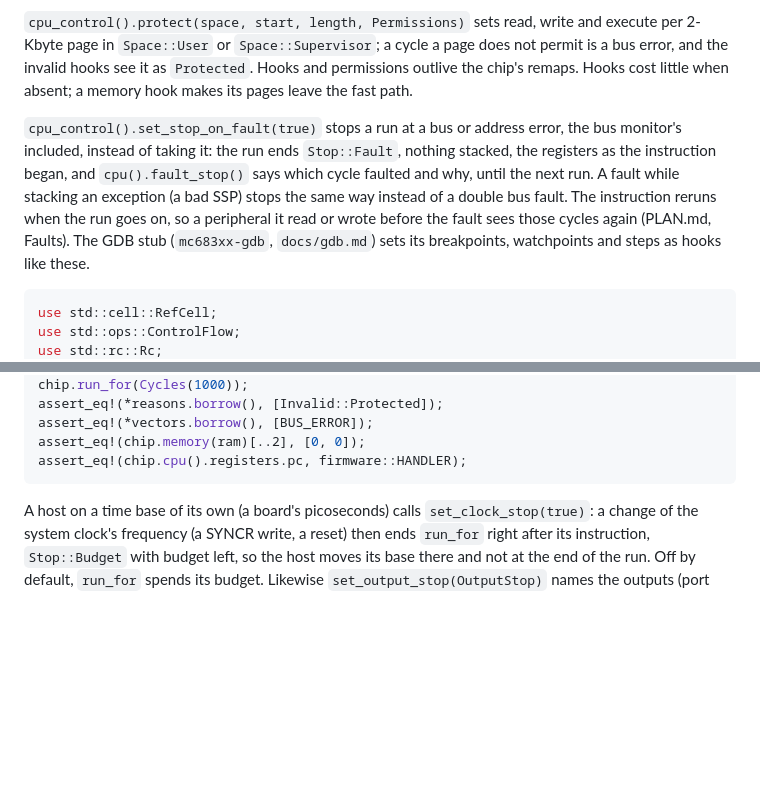
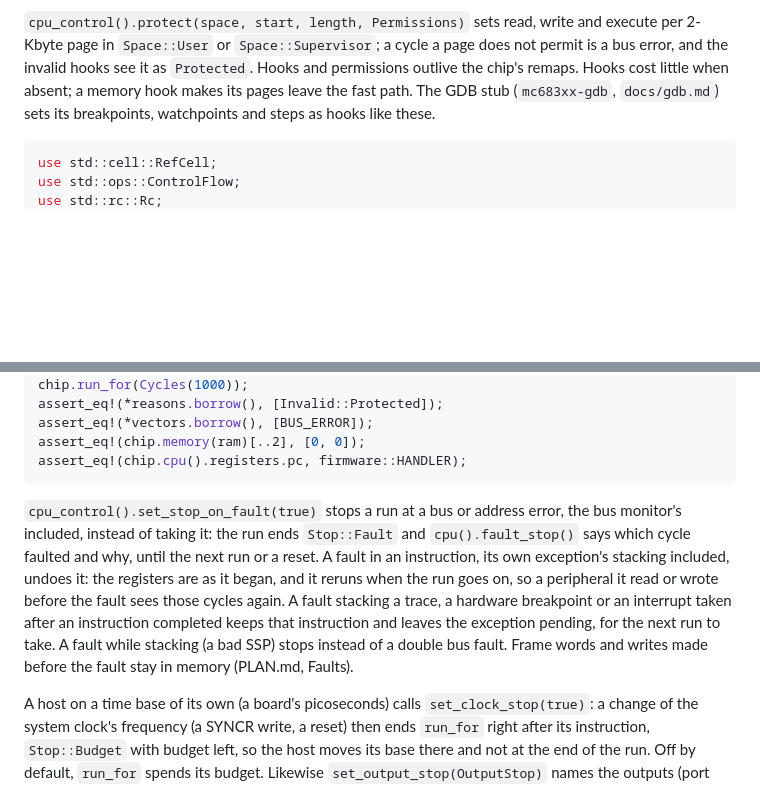
Before and after one commit to charlieh0tel/mc683xx, a Markdown page: docs/host-guide.md, 2 parts joined by grey strips. Rendered like a GitHub page; blank space fills up the shorter version.

````diff
--- a/docs/host-guide.md
+++ b/docs/host-guide.md
@@ -1088,16 +1088,7 @@ read, write and execute per 2-Kbyte page in `Space::User` or
 `Space::Supervisor`; a cycle a page does not permit is a bus error,
 and the invalid hooks see it as `Protected`.  Hooks and permissions
 outlive the chip's remaps.  Hooks cost little when absent; a memory
-hook makes its pages leave the fast path.
-
-`cpu_control().set_stop_on_fault(true)` stops a run at a bus or
-address error, the bus monitor's included, instead of taking it: the
-run ends `Stop::Fault`, nothing stacked, the registers as the
-instruction began, and `cpu().fault_stop()` says which cycle faulted
-and why, until the next run.  A fault while stacking an exception (a
-bad SSP) stops the same way instead of a double bus fault.  The
-instruction reruns when the run goes on, so a peripheral it read or
-wrote before the fault sees those cycles again (PLAN.md, Faults).  The GDB stub
+hook makes its pages leave the fast path.  The GDB stub
 (`mc683xx-gdb`, `docs/gdb.md`) sets its breakpoints, watchpoints and
 steps as hooks like these.
 
@@ -1163,6 +1154,19 @@ assert_eq!(*vectors.borrow(), [BUS_ERROR]);
 assert_eq!(chip.memory(ram)[..2], [0, 0]);
 assert_eq!(chip.cpu().registers.pc, firmware::HANDLER);
 ```
+
+`cpu_control().set_stop_on_fault(true)` stops a run at a bus or
+address error, the bus monitor's included, instead of taking it: the
+run ends `Stop::Fault` and `cpu().fault_stop()` says which cycle
+faulted and why, until the next run or a reset.  A fault in an
+instruction, its own exception's stacking included, undoes it: the
+registers are as it began, and it reruns when the run goes on, so a
+peripheral it read or wrote before the fault sees those cycles again.
+A fault stacking a trace, a hardware breakpoint or an interrupt taken
+after an instruction completed keeps that instruction and leaves the
+exception pending, for the next run to take.  A fault while stacking
+(a bad SSP) stops instead of a double bus fault.  Frame words and
+writes made before the fault stay in memory (PLAN.md, Faults).
 
 A host on a time base of its own (a board's picoseconds) calls
 `set_clock_stop(true)`: a change of the system clock's frequency (a
````
Also changed, not shown: docs/gdb.md (+6 -4 lines), docs/python.md (+7 -5 lines).
